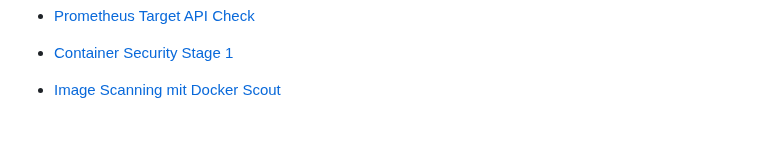
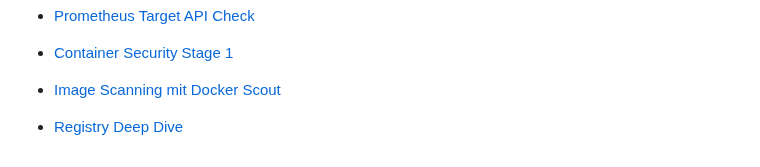
Before and after one commit to MarcF46/docker-portfolio-lab, a Markdown page: docs/operations/README.md, the part around the change. GitHub-like rendering; blank space fills up the shorter version.

Commit message:
Dokumentiere Registry Deep Dive

```diff
--- a/docs/operations/README.md
+++ b/docs/operations/README.md
@@ -328,3 +328,5 @@ Es ist bewusst nicht gleichzusetzen mit vollständigem produktivem Betrieb.
 - [Container Security Stage 1](container-security-stage-1.md)
 
 - [Image Scanning mit Docker Scout](image-scanning-docker-scout.md)
+
+- [Registry Deep Dive](registry-deep-dive.md)
```
Also changed, not shown: docs/operations/registry-deep-dive.md (added, +327 -0 lines).
